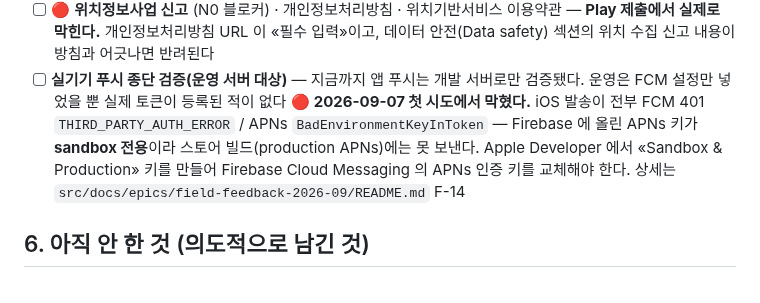
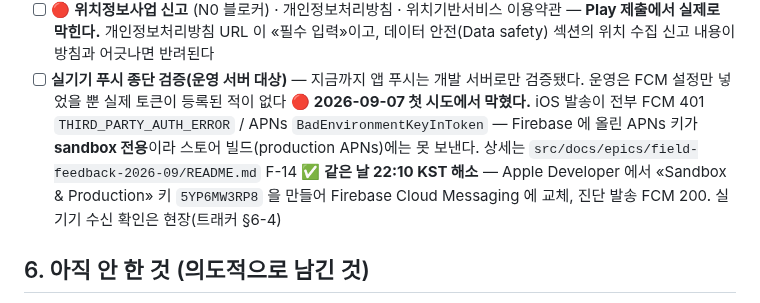
Before and after one commit to jisung87kr/gps119_app, a Markdown page: DEPLOY.md, the part around the change. Rendered like a GitHub page.

Commit message:
docs(feedback): F-14 해소 — APNs 키 5YP6MW3RP8(Sandbox & Production) 교체 후 FCM 200
Co-Authored-By: Claude Fable 5.1 <noreply@anthropic.com>
Claude-Session: https://claude.ai/code/session_01BKcLmTvfPEuCcWW2XGwwr6

```diff
--- a/DEPLOY.md
+++ b/DEPLOY.md
@@ -361,7 +361,8 @@ echo 'BACKUP_OFFSITE_CMD=aws s3 cp "$1" s3://gps119-backup/' >> ~/gps119_app/.en
       데이터 안전(Data safety) 섹션의 위치 수집 신고 내용이 방침과 어긋나면 반려된다
 - [ ] **실기기 푸시 종단 검증(운영 서버 대상)** — 지금까지 앱 푸시는 개발 서버로만 검증됐다.
       운영은 FCM 설정만 넣었을 뿐 실제 토큰이 등록된 적이 없다
-      🔴 **2026-09-07 첫 시도에서 막혔다.** iOS 발송이 전부 FCM 401 `THIRD_PARTY_AUTH_ERROR` / APNs `BadEnvironmentKeyInToken` — Firebase 에 올린 APNs 키가 **sandbox 전용**이라 스토어 빌드(production APNs)에는 못 보낸다. Apple Developer 에서 «Sandbox & Production» 키를 만들어 Firebase Cloud Messaging 의 APNs 인증 키를 교체해야 한다. 상세는 `src/docs/epics/field-feedback-2026-09/README.md` F-14
+      🔴 **2026-09-07 첫 시도에서 막혔다.** iOS 발송이 전부 FCM 401 `THIRD_PARTY_AUTH_ERROR` / APNs `BadEnvironmentKeyInToken` — Firebase 에 올린 APNs 키가 **sandbox 전용**이라 스토어 빌드(production APNs)에는 못 보낸다. 상세는 `src/docs/epics/field-feedback-2026-09/README.md` F-14
+      ✅ **같은 날 22:10 KST 해소** — Apple Developer 에서 «Sandbox & Production» 키 `5YP6MW3RP8` 을 만들어 Firebase Cloud Messaging 에 교체, 진단 발송 FCM 200. 실기기 수신 확인은 현장(트래커 §6-4)
 
 ## 6. 아직 안 한 것 (의도적으로 남긴 것)
 
```
Also changed, not shown: 1 other file.
